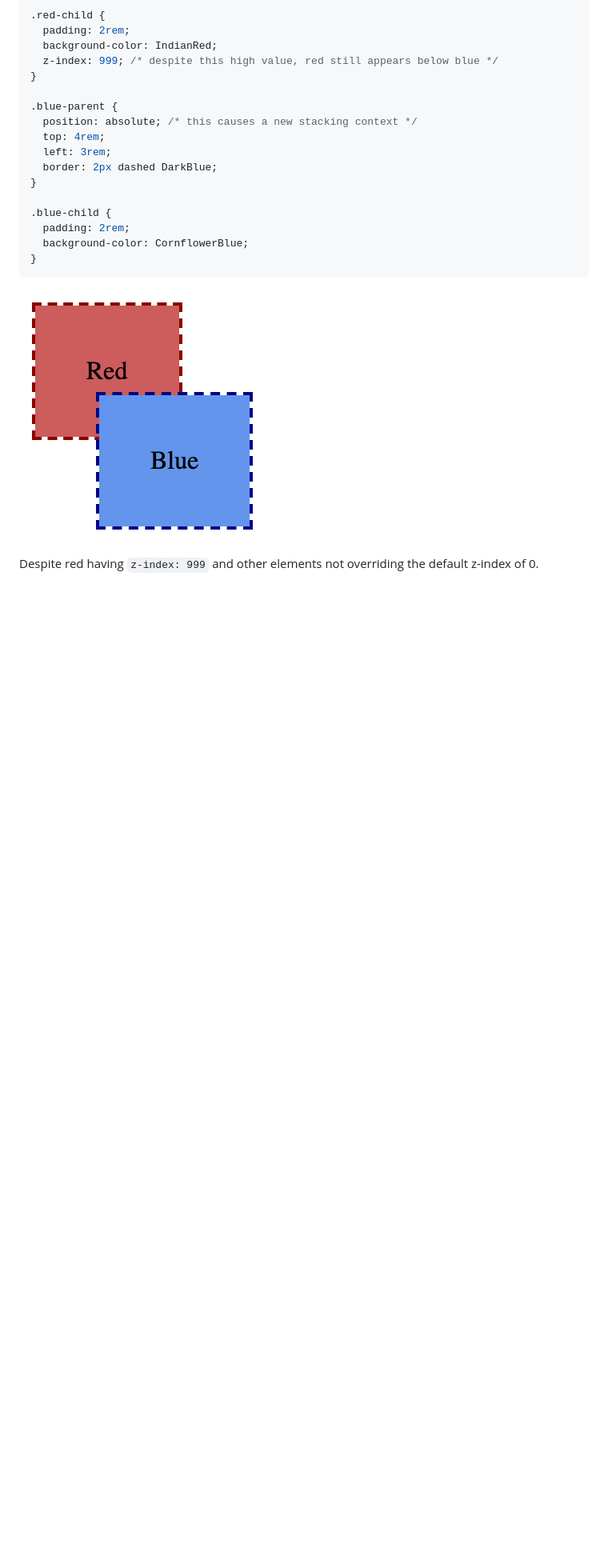
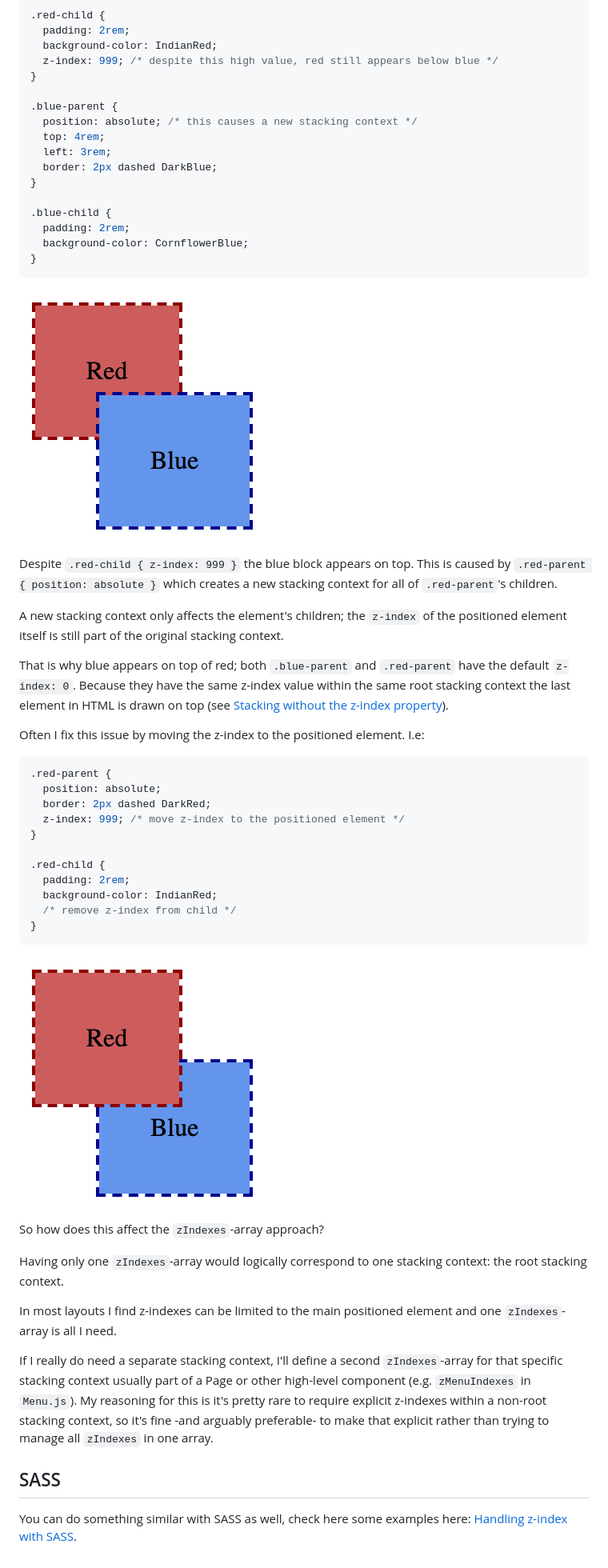
Before and after one commit to nielskrijger/blog, a Markdown page: posts/2021-08-29-zindex-with-css-in-js.md, the part around the change printed below. Shown: that part at 80% size. GitHub-like rendering; pictures changed too: img/z-index-1.png (added); blank space fills up the shorter version.

Commit message:
feat: finalize z-index blog

````diff
--- a/posts/2021-08-29-zindex-with-css-in-js.md
+++ b/posts/2021-08-29-zindex-with-css-in-js.md
@@ -157,2 +159,35 @@ For example:
 
-Despite red having `z-index: 999` and other elements not overriding the default z-index of 0.
+Despite `.red-child { z-index: 999 }` the blue block appears on top. This is caused by `.red-parent { position: absolute }` which creates a new stacking context for all of `.red-parent`'s children.
+
+A new stacking context only affects the element's children; the `z-index` of the positioned element itself is still part of the original stacking context.
+
+That is why blue appears on top of red; both `.blue-parent` and `.red-parent` have the default `z-index: 0`. Because they have the same z-index value within the same root stacking context the last element in HTML is drawn on top (see [Stacking without the z-index property](https://developer.mozilla.org/en-US/docs/Web/CSS/CSS_Positioning/Understanding_z_index/Stacking_without_z-index)).
+
+Often I fix this issue by moving the z-index to the positioned element. I.e:
+
+```css
+.red-parent {
+  position: absolute;
+  border: 2px dashed DarkRed;
+  z-index: 999; /* move z-index to the positioned element */
+}
+
+.red-child {
+  padding: 2rem;
+  background-color: IndianRed;
+  /* remove z-index from child */
+}
+```
+![Red on top of blue](/img/z-index-1.png)
+
+So how does this affect the `zIndexes`-array approach?
+
+Having only one `zIndexes`-array would logically correspond to one stacking context: the root stacking context.
+
+In most layouts I find z-indexes can be limited to the main positioned element and one `zIndexes`-array is all I need.
+
+If I really do need a separate stacking context, I'll define a second `zIndexes`-array for that specific stacking context usually part of a Page or other high-level component (e.g. `zMenuIndexes` in `Menu.js`). My reasoning for this is it's pretty rare to require explicit z-indexes within a non-root stacking context, so it's fine -and arguably preferable- to make that explicit rather than trying to manage all `zIndexes` in one array.
+
+## SASS
+
+You can do something similar with SASS as well, check here some examples here: [Handling z-index with SASS](https://short.is/writing/handling-z-index-with-sass).
````
Also changed, not shown: other parts of posts/2021-08-29-zindex-with-css-in-js.md (+11 -9 lines), posts/2020-12-28-layers-of-indirection.md (added, +417 -0 lines).
